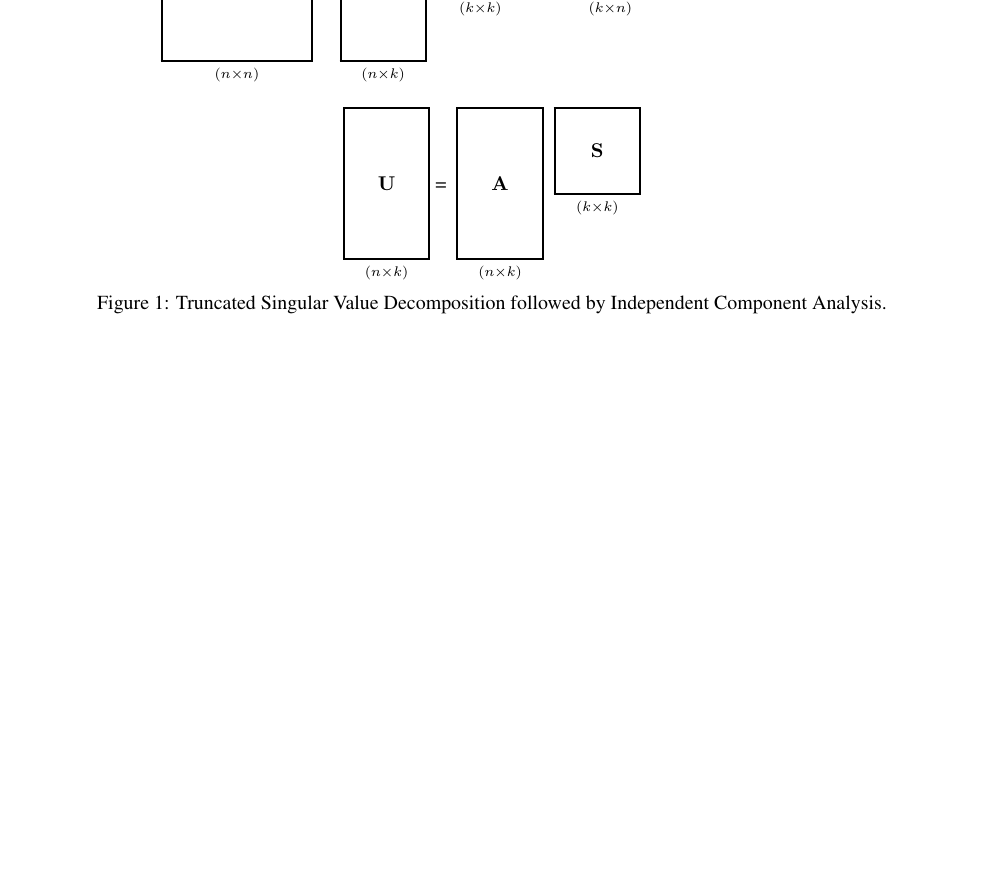
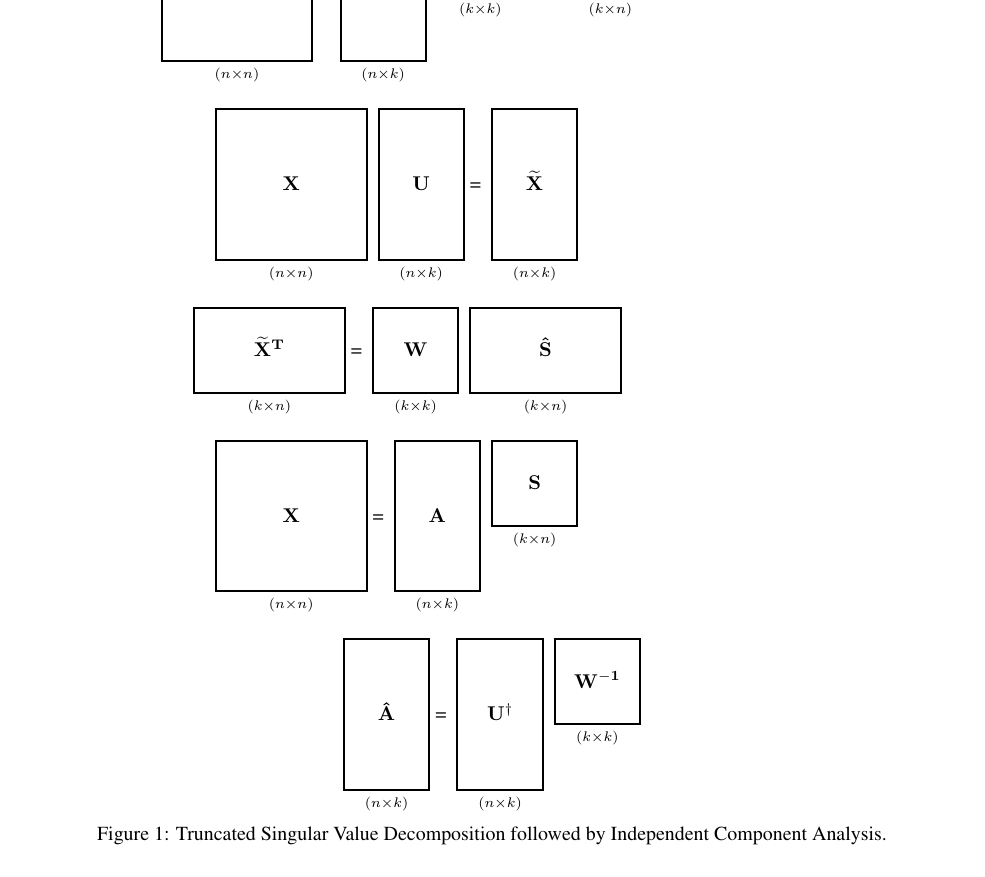
Before and after one commit to caitmmoroney/Practicum_COVIDMisinfo, a LaTeX paper (Moroney_FinalReport/Moroney_FinalReport.tex): part of page 6 of 12 before the commit and part of page 6 of 13 after it, cut so that both start at the same text, the shorter picture padded with empty space. Compiled offline with pdfLaTeX.

Commit message:
fixed latent variables matrix decomposition diagram

```diff
--- a/Moroney_FinalReport/Moroney_FinalReport.tex
+++ b/Moroney_FinalReport/Moroney_FinalReport.tex
@@ -402,8 +402,22 @@ linear combinations.
   \newline
   \newline
   \newline
-  \matbox{7}{4}{n}{k}{U} =
-  \matbox{7}{4}{n}{k}{A} \raiserows{1.5}{\matbox{4}{4}{k}{k}{S}}
+  \matbox{7}{7}{n}{n}{X} \matbox{7}{4}{n}{k}{U} = \matbox{7}{4}{n}{k}{\widetilde{X}}
+  \newline
+  \newline
+  \newline
+  {\matbox{4}{7}{k}{n}{\widetilde{X}^T}} =
+  \matbox{4}{4}{k}{k}{W} \matbox{4}{7}{k}{n}{\hat{S}}
+  \newline
+  \newline
+  \newline
+  \matbox{7}{7}{n}{n}{X} =
+  \matbox{7}{4}{n}{k}{A} \raiserows{1.5}{\matbox{4}{4}{k}{n}{S}}
+  \newline
+  \newline
+  \newline
+  \matbox{7}{4}{n}{k}{\hat{A}} =
+  \matbox{7}{4}{n}{k}{U^{\dagger}} \raiserows{1.5}{\matbox{4}{4}{k}{k}{W^{-1}}}
   \caption{Truncated Singular Value Decomposition followed by Independent Component Analysis.}
   \label{fig:matdec}
 \end{figure}
```
Also changed, not shown: Moroney_FinalReport/Moroney_FinalReport.pdf, 1 other file.
